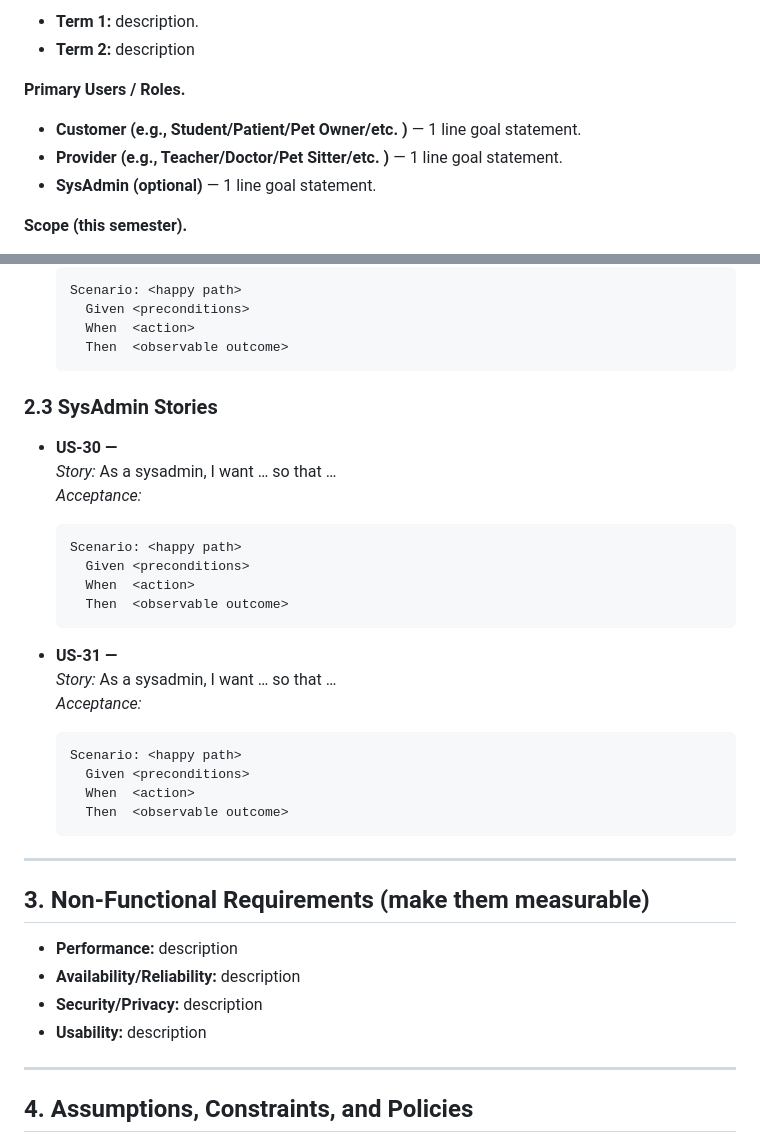
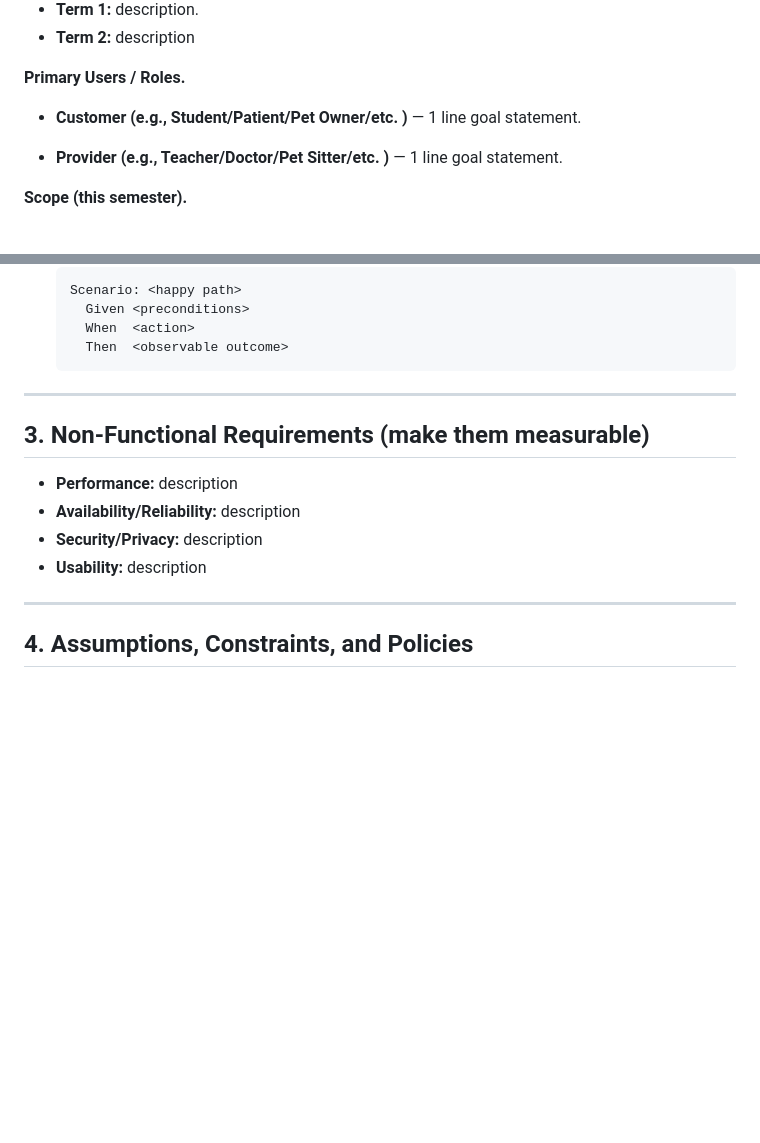
Before and after one commit to eabeil/su26-Team8, a Markdown page: docs/PetPalSRS.md, 2 parts joined by grey strips. Drawn GitHub-style; blank space fills up the shorter version.

````diff
--- a/docs/PetPalSRS.md
+++ b/docs/PetPalSRS.md
@@ -21,3 +24,2 @@
 - **Provider (e.g., Teacher/Doctor/Pet Sitter/etc. )** — 1 line goal statement.
-- **SysAdmin (optional)** — 1 line goal statement.
 
@@ -78,28 +82,6 @@ Write each story as: **As a `<role>`, I want `<capability>`, so that `<benefit>`
     When  <action>
     Then  <observable outcome>
   ```
-
-### 2.3 SysAdmin Stories
-- **US‑30 — <short title>**
-  _Story:_ As a sysadmin, I want … so that …
-  _Acceptance:_
-  ```gherkin
-  Scenario: <happy path>
-    Given <preconditions>
-    When  <action>
-    Then  <observable outcome>
-  ```
-
-- **US‑31 — <short title>**
-  _Story:_ As a sysadmin, I want … so that …
-  _Acceptance:_
-  ```gherkin
-  Scenario: <happy path>
-    Given <preconditions>
-    When  <action>
-    Then  <observable outcome>
-  ```
-
 ---
 
 ## 3. Non‑Functional Requirements (make them measurable)
````
Also changed, not shown: other parts of docs/PetPalSRS.md (+17 -11 lines).
